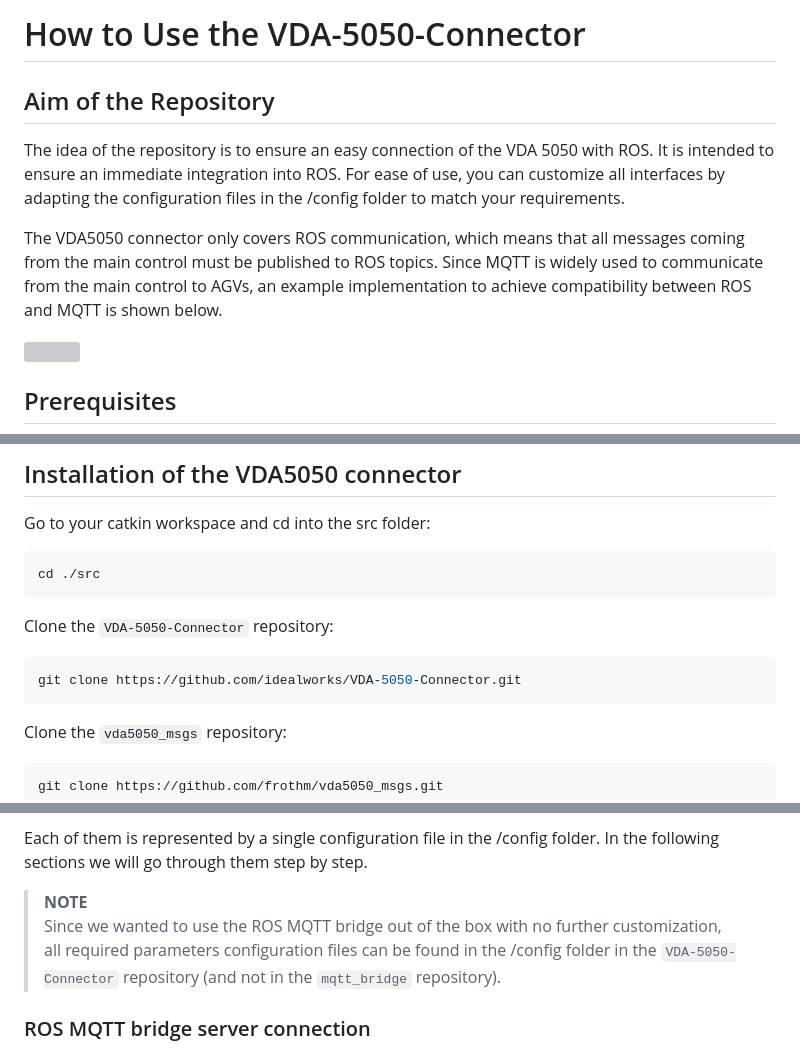
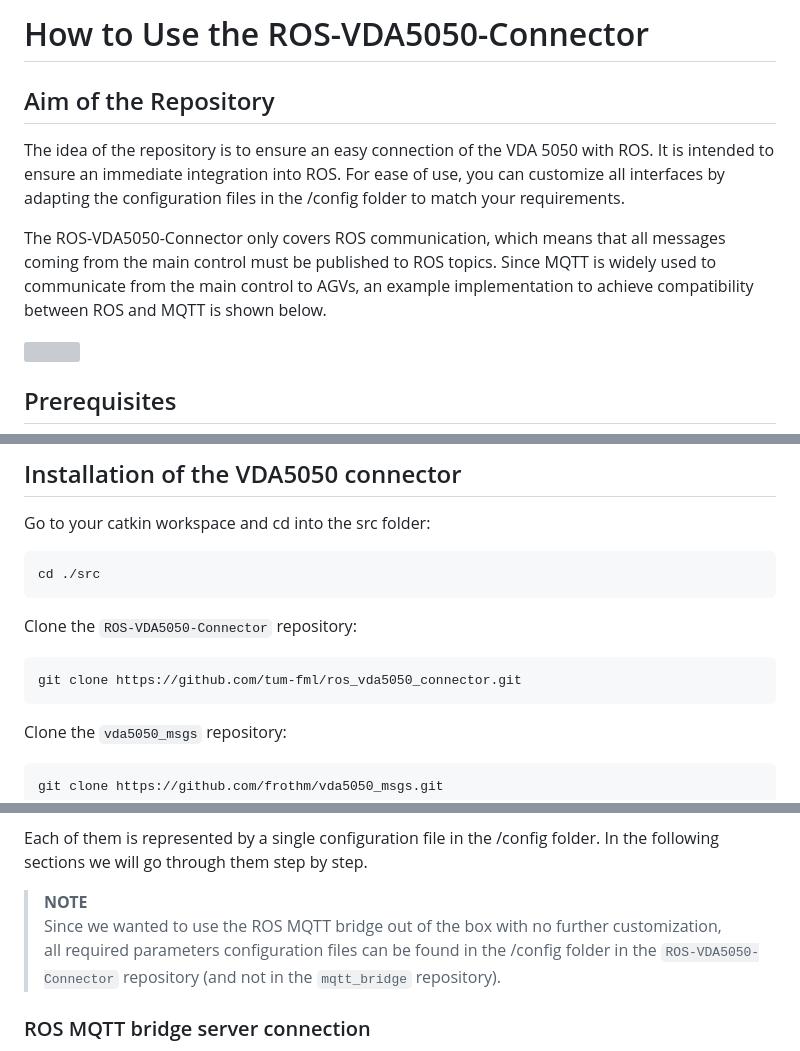
Before and after one commit to tum-fml/vda5050_connector, a Markdown page: README.md, 3 parts joined by grey strips. GitHub-like rendering; grey boxes are pictures that could not be loaded.

Commit message:
Rename the whole thing

````diff
--- a/README.md
+++ b/README.md
@@ -1,4 +1,4 @@
-# How to Use the VDA-5050-Connector
+# How to Use the ROS-VDA5050-Connector
 
 ## Aim of the Repository
 
@@ -6,7 +6,7 @@ The idea of the repository is to ensure an easy connection of the VDA 5050 with
 It is intended to ensure an immediate integration into ROS.
 For ease of use, you can customize all interfaces by adapting the configuration files in the /config folder to match your requirements.
 
-The VDA5050 connector only covers ROS communication, which means that all messages coming from the main control must be published to ROS topics. Since MQTT is widely used to communicate from the main control to AGVs, an example implementation to achieve compatibility between ROS and MQTT is shown below.
+The ROS-VDA5050-Connector only covers ROS communication, which means that all messages coming from the main control must be published to ROS topics. Since MQTT is widely used to communicate from the main control to AGVs, an example implementation to achieve compatibility between ROS and MQTT is shown below.
 
 <img src="https://user-images.githubusercontent.com/44091826/190145636-37ef04e3-d28b-42da-961d-d2e8e919df73.png" width="500">
 
@@ -44,10 +44,10 @@ Go to your catkin workspace and cd into the src folder:
 cd ./src
 ```
 
-Clone the `VDA-5050-Connector` repository:
+Clone the `ROS-VDA5050-Connector` repository:
 
 ```bash
-git clone https://github.com/idealworks/VDA-5050-Connector.git
+git clone https://github.com/tum-fml/ros_vda5050_connector.git
 ```
 
 Clone the `vda5050_msgs` repository:
@@ -71,7 +71,7 @@ In the following sections we will go through them step by step.
 
 >**NOTE**\
 Since we wanted to use the ROS MQTT bridge out of the box with no further customization,\
-all required parameters configuration files can be found in the /config folder in the `VDA-5050-Connector` repository (and not in the `mqtt_bridge` repository).
+all required parameters configuration files can be found in the /config folder in the `ROS-VDA5050-Connector` repository (and not in the `mqtt_bridge` repository).
 
 ### ROS MQTT bridge server connection
 
````
Also changed, not shown: other parts of README.md (+2 -2 lines).
